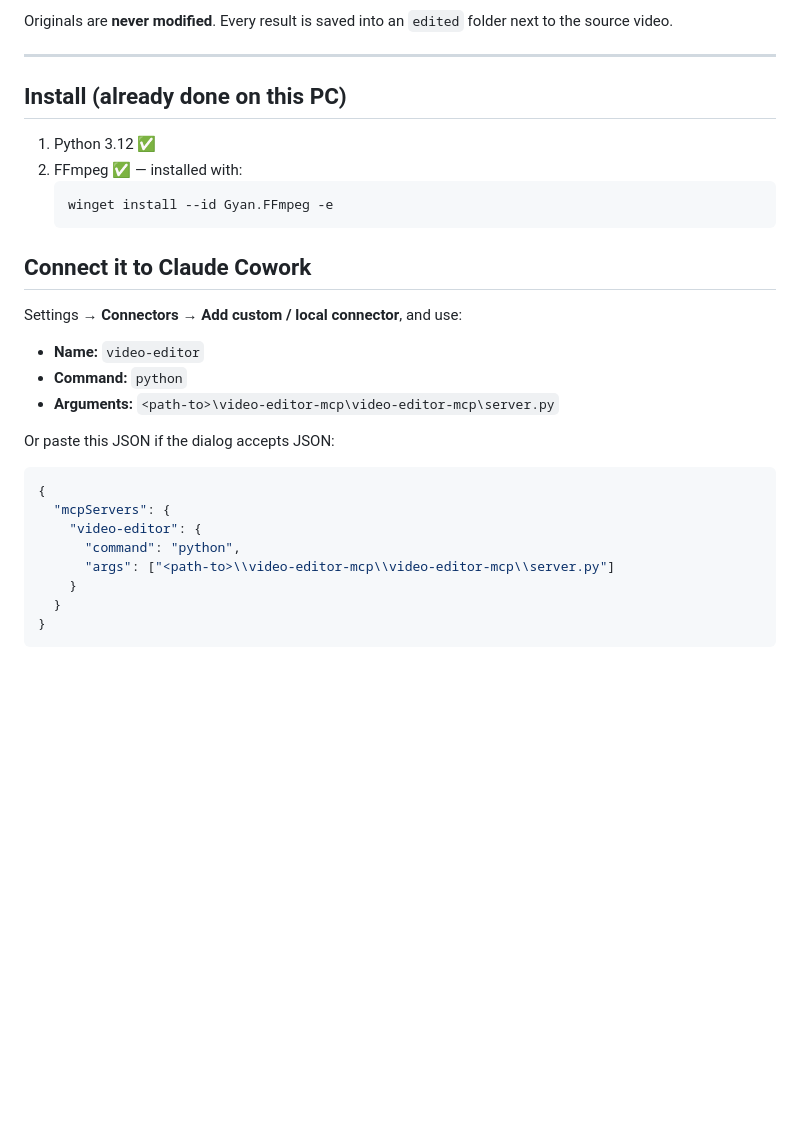
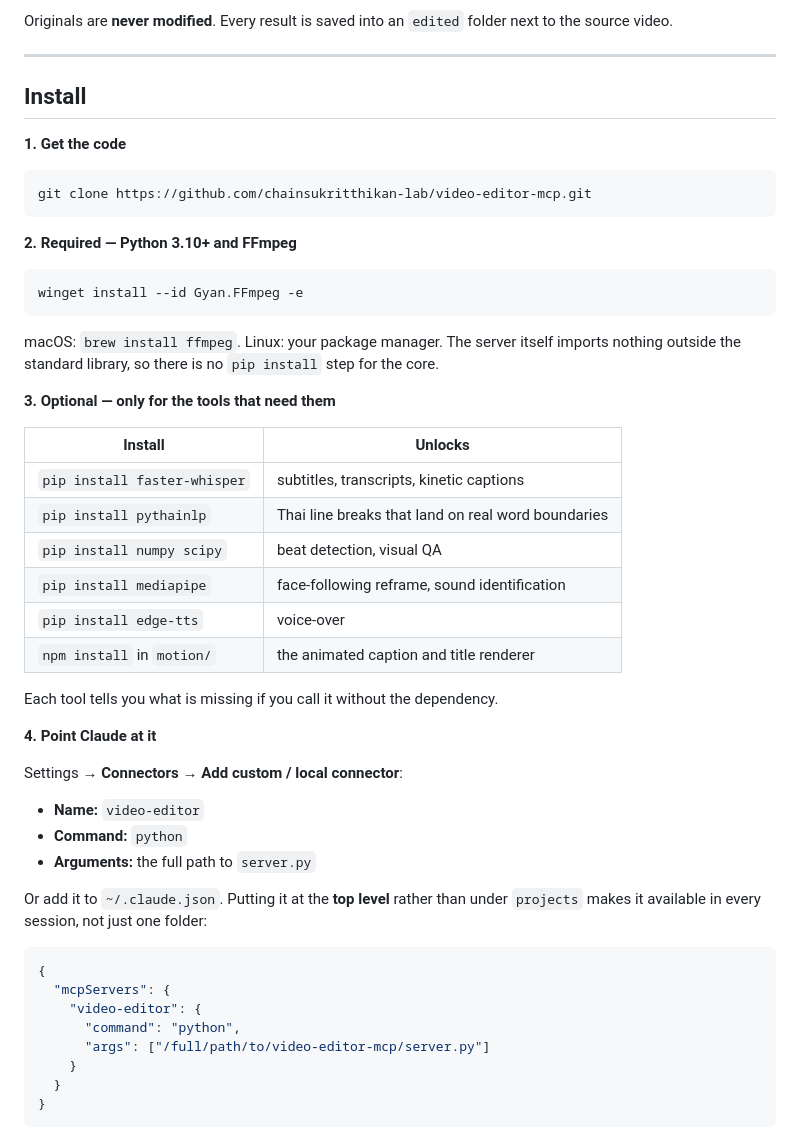
Before and after one commit to chainsukritthikan-lab/video-editor-mcp, a Markdown page: README.md, the part around the change. Rendered like a GitHub page; blank space fills up the shorter version.

Commit message:
README: install from a clone rather than assuming the machine it was built on
Paths were absolute to one PC, and the optional dependencies were undocumented
even though most tools work without them.

Co-Authored-By: Claude Opus 5 <noreply@anthropic.com>

````diff
--- a/README.md
+++ b/README.md
@@ -11,30 +11,54 @@ next to the source video.
 
 ---
 
-## Install (already done on this PC)
+## Install
 
-1. Python 3.12 ✅
-2. FFmpeg ✅ — installed with:
-   ```
-   winget install --id Gyan.FFmpeg -e
-   ```
+**1. Get the code**
 
-## Connect it to Claude Cowork
+```bash
+git clone https://github.com/chainsukritthikan-lab/video-editor-mcp.git
+```
 
-Settings → **Connectors** → **Add custom / local connector**, and use:
+**2. Required — Python 3.10+ and FFmpeg**
+
+```bash
+winget install --id Gyan.FFmpeg -e
+```
+
+macOS: `brew install ffmpeg`. Linux: your package manager. The server itself
+imports nothing outside the standard library, so there is no `pip install` step
+for the core.
+
+**3. Optional — only for the tools that need them**
+
+| Install | Unlocks |
+|---|---|
+| `pip install faster-whisper` | subtitles, transcripts, kinetic captions |
+| `pip install pythainlp` | Thai line breaks that land on real word boundaries |
+| `pip install numpy scipy` | beat detection, visual QA |
+| `pip install mediapipe` | face-following reframe, sound identification |
+| `pip install edge-tts` | voice-over |
+| `npm install` in `motion/` | the animated caption and title renderer |
+
+Each tool tells you what is missing if you call it without the dependency.
+
+**4. Point Claude at it**
+
+Settings → **Connectors** → **Add custom / local connector**:
 
 - **Name:** `video-editor`
 - **Command:** `python`
-- **Arguments:** `<path-to>\video-editor-mcp\video-editor-mcp\server.py`
+- **Arguments:** the full path to `server.py`
 
-Or paste this JSON if the dialog accepts JSON:
+Or add it to `~/.claude.json`. Putting it at the **top level** rather than under
+`projects` makes it available in every session, not just one folder:
 
 ```json
 {
   "mcpServers": {
     "video-editor": {
       "command": "python",
-      "args": ["<path-to>\\video-editor-mcp\\video-editor-mcp\\server.py"]
+      "args": ["/full/path/to/video-editor-mcp/server.py"]
     }
   }
 }
````
